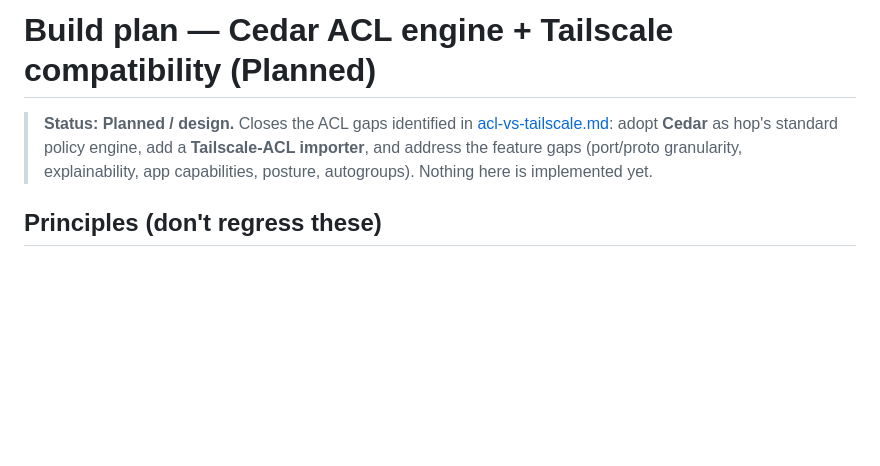
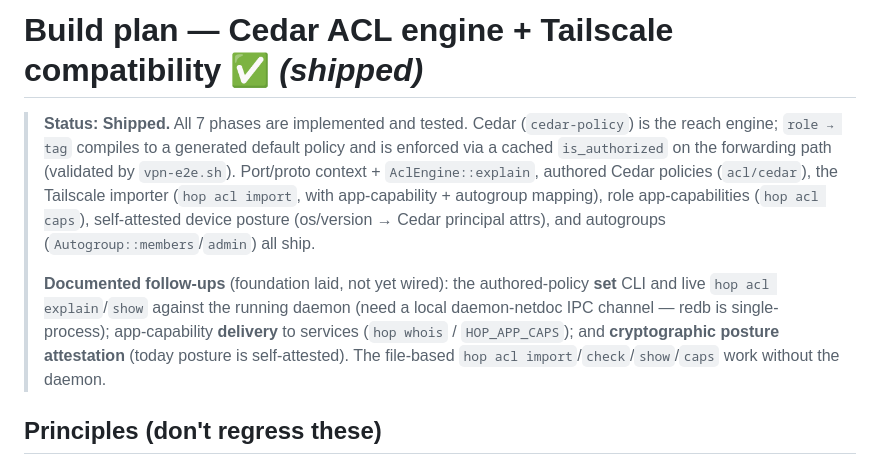
Before and after one commit to Keikai-Inc/wirehop, a Markdown page: docs/technical/acl-cedar-plan.md, the part around one of its changes. Drawn GitHub-style; blank space fills up the shorter version.

Commit message:
docs: mark Cedar ACL build plan shipped (all 7 phases), note follow-ups

```diff
--- a/docs/technical/acl-cedar-plan.md
+++ b/docs/technical/acl-cedar-plan.md
@@ -1,10 +1,20 @@
-# Build plan — Cedar ACL engine + Tailscale compatibility (Planned)
+# Build plan — Cedar ACL engine + Tailscale compatibility ✅ *(shipped)*
 
-> **Status: Planned / design.** Closes the ACL gaps identified in
-> [acl-vs-tailscale.md](acl-vs-tailscale.md): adopt **Cedar** as hop's standard
-> policy engine, add a **Tailscale-ACL importer**, and address the feature gaps
-> (port/proto granularity, explainability, app capabilities, posture,
-> autogroups). Nothing here is implemented yet.
+> **Status: Shipped.** All 7 phases are implemented and tested. Cedar
+> (`cedar-policy`) is the reach engine; `role → tag` compiles to a generated
+> default policy and is enforced via a cached `is_authorized` on the forwarding
+> path (validated by `vpn-e2e.sh`). Port/proto context + `AclEngine::explain`,
+> authored Cedar policies (`acl/cedar`), the Tailscale importer (`hop acl
+> import`, with app-capability + autogroup mapping), role app-capabilities
+> (`hop acl caps`), self-attested device posture (os/version → Cedar principal
+> attrs), and autogroups (`Autogroup::members`/`admin`) all ship.
+>
+> **Documented follow-ups** (foundation laid, not yet wired): the authored-policy
+> **set** CLI and live `hop acl explain`/`show` against the running daemon (need
+> a local daemon-netdoc IPC channel — redb is single-process); app-capability
+> **delivery** to services (`hop whois` / `HOP_APP_CAPS`); and **cryptographic
+> posture attestation** (today posture is self-attested). The file-based
+> `hop acl import`/`check`/`show`/`caps` work without the daemon.
 
 ## Principles (don't regress these)
 
```
Also changed, not shown: other parts of docs/technical/acl-cedar-plan.md (+1 -1 lines).
